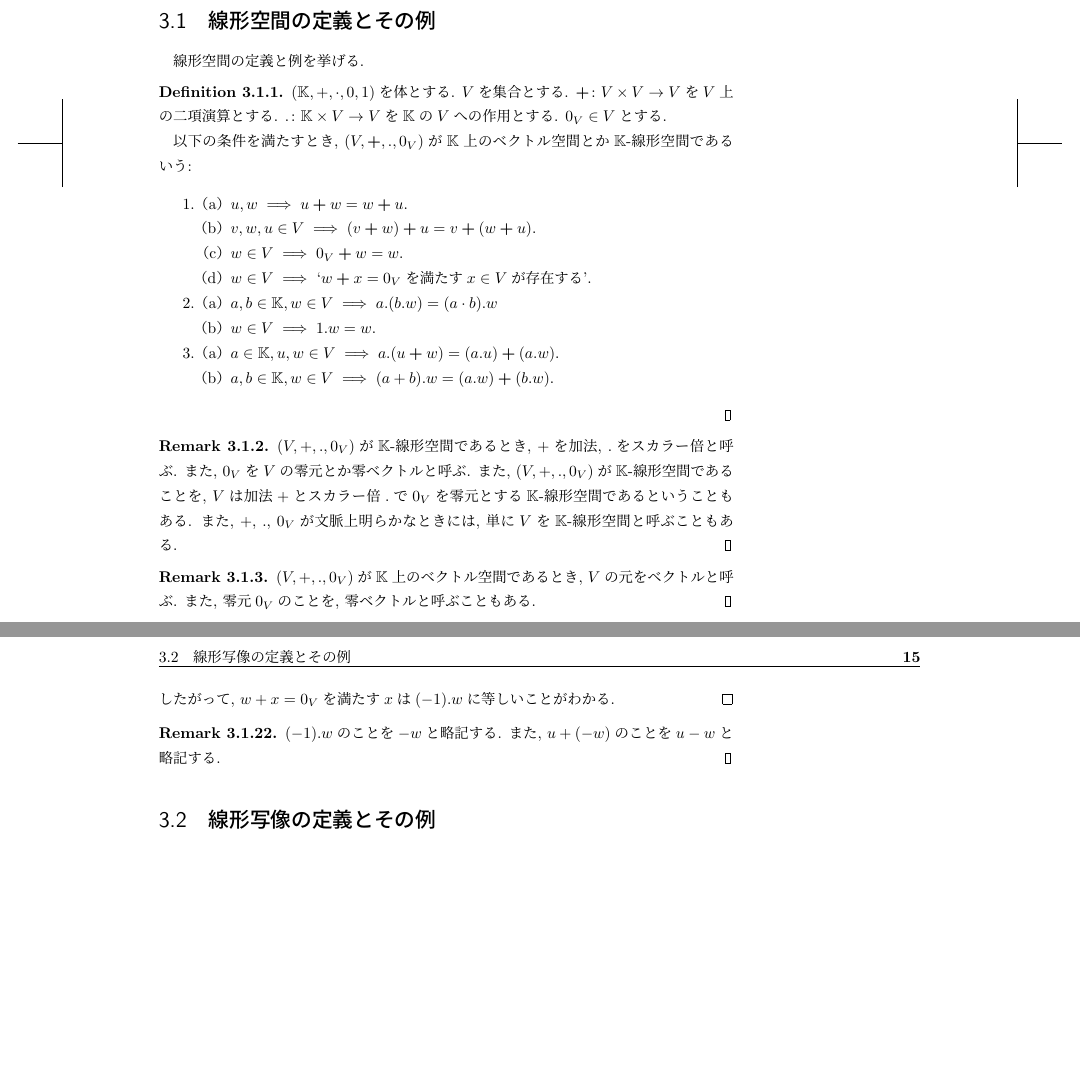
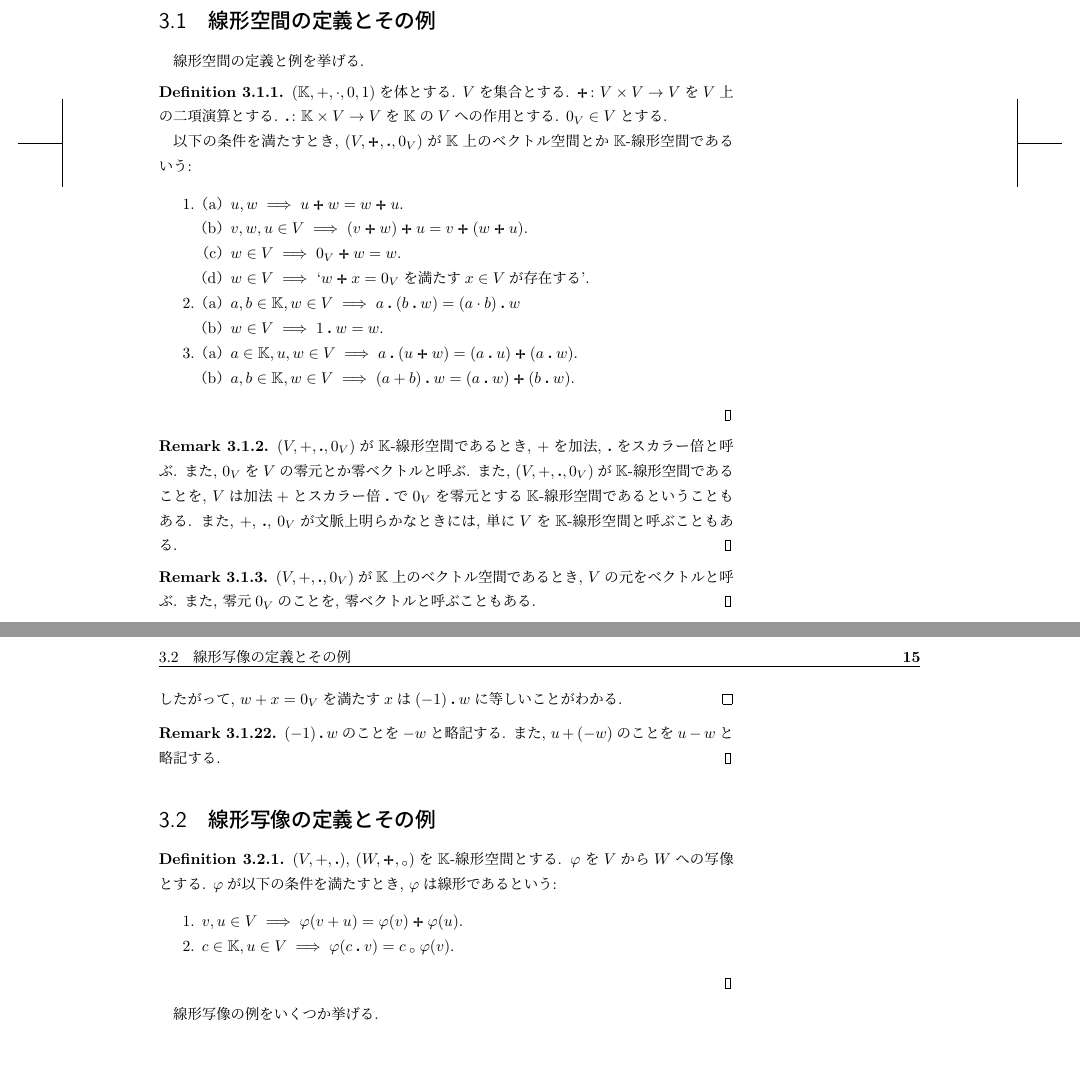
Before and after one commit to a175/n-linear_algebra-3, a LaTeX book (src/x2.tex, which reads src/p.tex): two parts of pages 11 and 15 of 19, joined at a grey line, cut so that both start at the same text. Compiled offline with pLaTeX and dvipdfmx.

Commit message:
modify . +

```diff
--- a/src/p.tex
+++ b/src/p.tex
@@ -404,11 +404,11 @@ $|2-\sqrt{5}|$
   $(\KK,+,\cdot,0,1)$を体とする.
   $V$を集合とする.
   $\pplus\colon V\times V \to V$を$V$上の二項演算とする.
-  $.\colon \KK\times V \to V$を$\KK$の$V$への作用とする.
+  $\act \colon \KK\times V \to V$を$\KK$の$V$への作用とする.
   $0_V \in V$とする.
 
   以下の条件を満たすとき,
-  $(V,\pplus,.,0_V)$が$\KK$上のベクトル空間とか$\KK$-線形空間であるいう:
+  $(V,\pplus,\act ,0_V)$が$\KK$上のベクトル空間とか$\KK$-線形空間であるいう:
   \begin{enumerate}
   \item
     \begin{enumerate}
@@ -423,29 +423,29 @@ $|2-\sqrt{5}|$
     \begin{enumerate}
     \item
       \label{def:vecsp:item:prod:ass}
-      $a,b\in\KK, w\in V \implies a.(b.w)=(a\cdot b).w$
-    \item $w\in V \implies 1.w=w$.
+      $a,b\in\KK, w\in V \implies a\act (b\act w)=(a\cdot b)\act w$
+    \item $w\in V \implies 1\act w=w$.
     \end{enumerate}
   \item
     \begin{enumerate}
-    \item $a\in \KK,u,w\in V \implies a.(u\pplus w)=(a.u)\pplus (a.w)$.
-    \item $a,b\in\KK, w\in V\implies (a+b).w=(a.w)\pplus (b.w)$.
+    \item $a\in \KK,u,w\in V \implies a\act (u\pplus w)=(a\act u)\pplus (a\act w)$.
+    \item $a,b\in\KK, w\in V\implies (a+b)\act w=(a\act w)\pplus (b\act w)$.
     \end{enumerate}
   \end{enumerate}
 \end{definition}
 \begin{remark}
-  $(V,+,.,0_V)$が$\KK$-線形空間
+  $(V,+,\act ,0_V)$が$\KK$-線形空間
   であるとき,
-  $+$を加法, $.$をスカラー倍と呼ぶ.
+  $+$を加法, $\act $をスカラー倍と呼ぶ.
   また, $0_V$を$V$の零元とか零ベクトルと呼ぶ.
   また,
-  $(V,+,.,0_V)$が$\KK$-線形空間であることを,
-  $V$は加法$+$とスカラー倍$.$で$0_V$を零元とする$\KK$-線形空間であるということもある.
-  また, $+$, $.$, $0_V$が文脈上明らかなときには,
+  $(V,+,\act ,0_V)$が$\KK$-線形空間であることを,
+  $V$は加法$+$とスカラー倍$\act $で$0_V$を零元とする$\KK$-線形空間であるということもある.
+  また, $+$, $\act $, $0_V$が文脈上明らかなときには,
   単に$V$を$\KK$-線形空間と呼ぶこともある.
 \end{remark}
 \begin{remark}
-  $(V,+,.,0_V)$が$\KK$上のベクトル空間
+  $(V,+,\act ,0_V)$が$\KK$上のベクトル空間
   であるとき,
   $V$の元をベクトルと呼ぶ.
   また, 零元$0_V$のことを, 零ベクトルと呼ぶこともある.
@@ -702,6 +704,19 @@ $a_1\cdots a_n w$と略記する.
 
 
 \section{線形写像の定義とその例}
+\begin{definition}
+  $(V,+,\act)$, $(W,\pplus,\aact)$を$\KK$-線形空間とする.
+  $\varphi$を$V$から$W$への写像とする.
+  $\varphi$が以下の条件を満たすとき,
+  $\varphi$は線形であるという:
+  \begin{enumerate}
+    \item $v,u\in V\implies \varphi(v+u)=\varphi(v)\pplus\varphi(u)$.
+    \item $c\in \KK, u\in V\implies \varphi(c\act v)=c\aact\varphi(v)$.
+  \end{enumerate}
+\end{definition}
+
+線形写像の例をいくつか挙げる.
+
 
 \sectionX{章末問題}
 \begin{quiz}
--- a/src/x2.tex
+++ b/src/x2.tex
@@ -286,16 +286,6 @@
 \newcommand{\hconcat}[2]{\left(\begin{array}{c|c}#1& #2\end{array}\right)}
 \newcommand{\vconcat}[2]{\left(\begin{array}{c}#1\\\hline #2\end{array}\right)}
 
-%\newcommand{\pplus}{\mathbin{\maltese}}
-%\newcommand{\pplus}{\mathbin{\pmb{+}}}
-\newcommand{\pplus}{\mathbin{\boldsymbol{+}}}
-%\newcommand{\pplus}{\mathbin{\text{✚}}}
-%\usepackage{fontawesome5}
-%\newcommand{\pplus}{\mathbin{\faPlus}}
-%\usepackage{typicons}
-%\newcommand{\pplus}{\mathbin{\tiPlus}}
-%\usepackage{stix}
-%\newcommand{\pplus}{\mathbin{+}}
 
 % misc
 %%%%%%%%%%%%%%%%%%%%%%%%%%%%
```
Also changed, not shown: src/p.tex (50 more changed lines), src/x2.tex (13 more changed lines).
